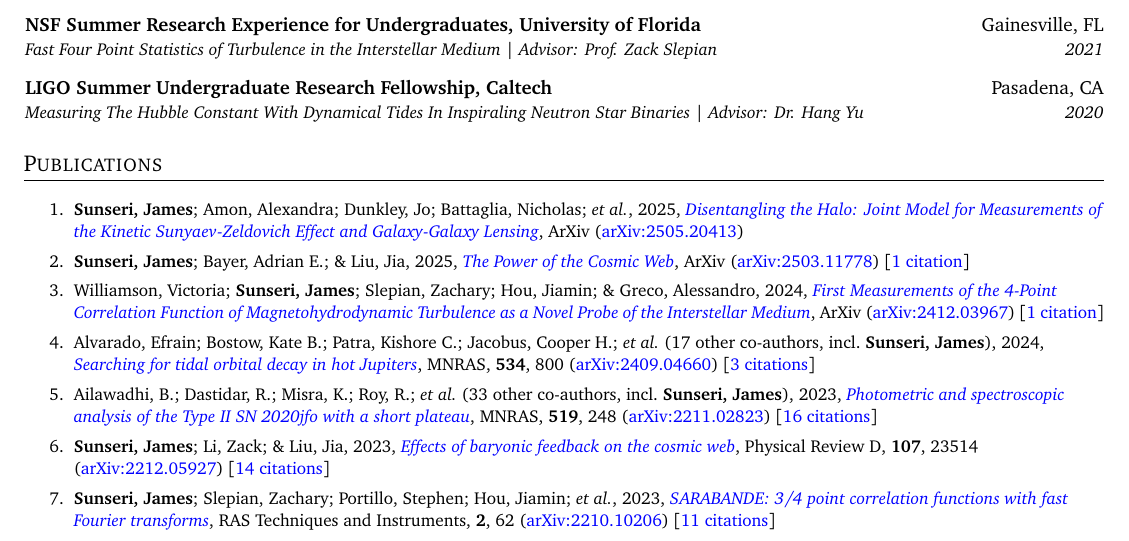
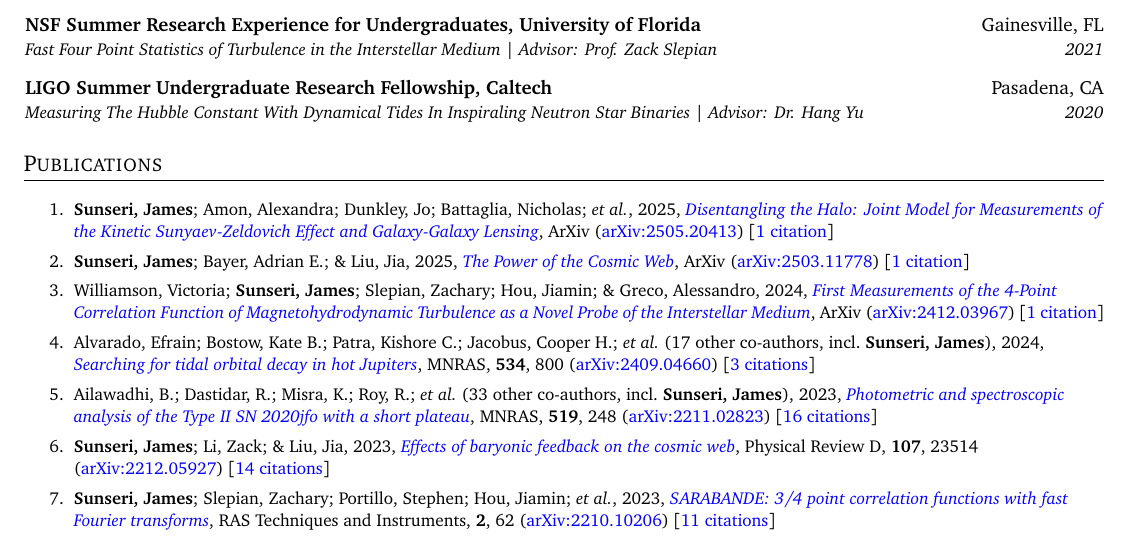
Before and after one commit to James11222/James_CV, a LaTeX CV (resume.tex, which reads supp_tex/pubs_unref.tex): part of page 1 of 3, cut so that both start at the same text. Compiled offline with pdfLaTeX.

Commit message:
Scrape and update publications

```diff
--- a/supp_tex/pubs_unref.tex
+++ b/supp_tex/pubs_unref.tex
@@ -1,4 +1,4 @@
-\item \textbf{Sunseri, James}; Amon, Alexandra; Dunkley, Jo; Battaglia, Nicholas; \etal, 2025, \doi{10.48550/arXiv.2505.20413}{Disentangling the Halo: Joint Model for Measurements of the Kinetic Sunyaev-Zeldovich Effect and Galaxy-Galaxy Lensing}, ArXiv (\arxiv{2505.20413})
+\item \textbf{Sunseri, James}; Amon, Alexandra; Dunkley, Jo; Battaglia, Nicholas; \etal, 2025, \doi{10.48550/arXiv.2505.20413}{Disentangling the Halo: Joint Model for Measurements of the Kinetic Sunyaev-Zeldovich Effect and Galaxy-Galaxy Lensing}, ArXiv (\arxiv{2505.20413}) [\href{https://ui.adsabs.harvard.edu/abs/2025arXiv250520413S}{1 citation}]
 
 \item \textbf{Sunseri, James}; Bayer, Adrian E.; \& Liu, Jia, 2025, \doi{10.48550/arXiv.2503.11778}{The Power of the Cosmic Web}, ArXiv (\arxiv{2503.11778}) [\href{https://ui.adsabs.harvard.edu/abs/2025arXiv250311778S}{1 citation}]
 
```
Also changed, not shown: supp_tex/pubs_summary.tex (+1 -1 lines), 1 other file.
